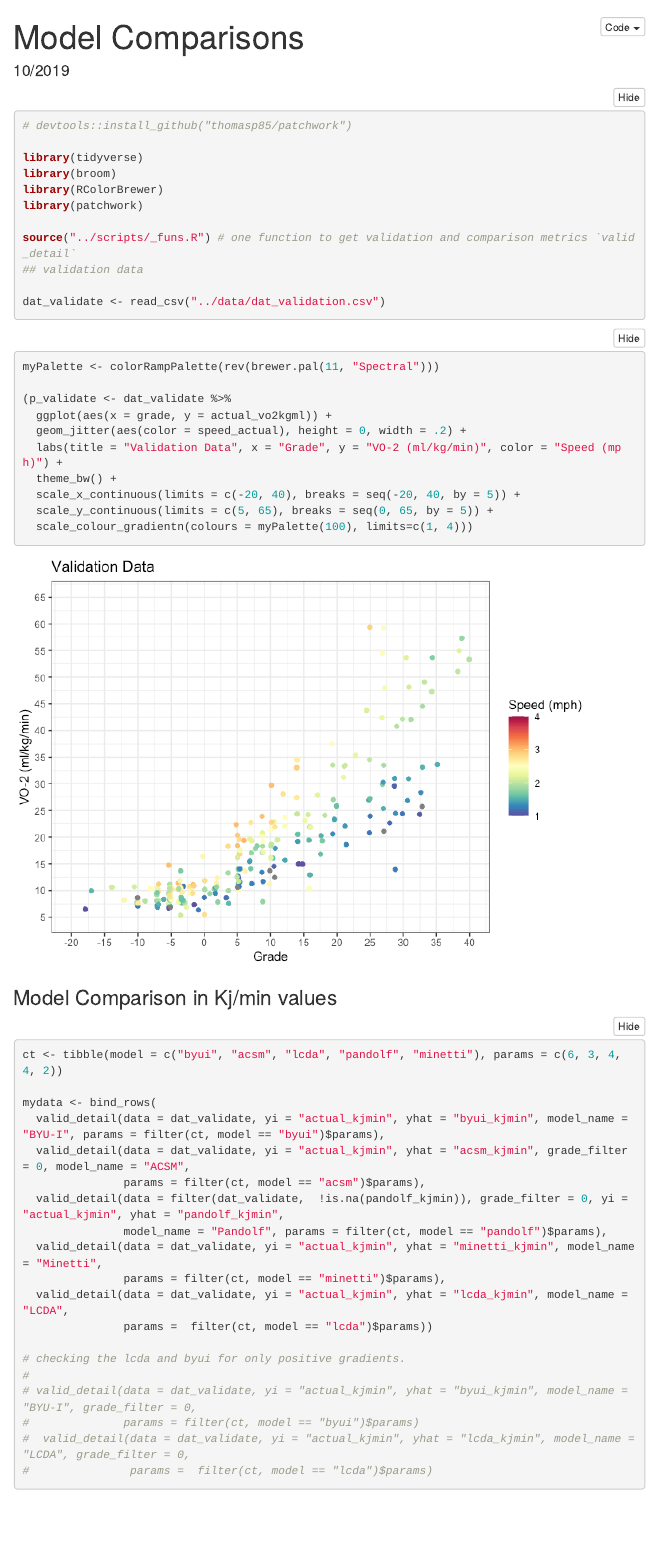
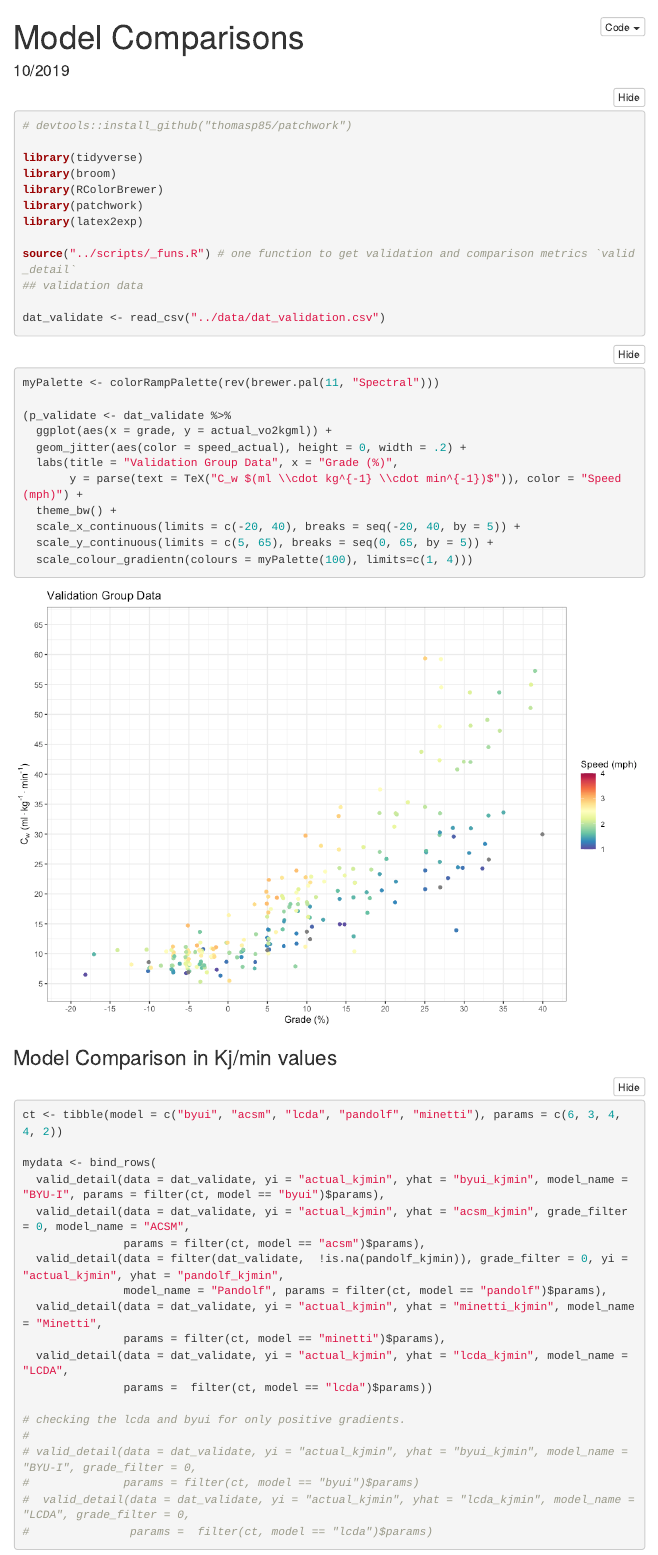
Before and after one commit to BYUIDSS/byui_metabolic_equation_lankford, an R Markdown document (results/comparison.Rmd): the page in a window 1100 px wide, from its top. The pictures show the output file results/comparison.html that the author committed with the source, opened offline; folded parts are opened; menus at the side of the page are left out.

Commit message:
update chart text

````diff
--- a/results/comparison.Rmd
+++ b/results/comparison.Rmd
@@ -20,6 +20,7 @@ library(tidyverse)
 library(broom)
 library(RColorBrewer)
 library(patchwork)
+library(latex2exp)
 
 source("../scripts/_funs.R") # one function to get validation and comparison metrics `valid_detail`
 ## validation data
@@ -30,14 +31,15 @@ dat_validate <- read_csv("../data/dat_validation.csv")
 ```
 
 
-```{r}
+```{r, fig.width=10, fig.height=7}
 
 myPalette <- colorRampPalette(rev(brewer.pal(11, "Spectral")))
 
 (p_validate <- dat_validate %>%
   ggplot(aes(x = grade, y = actual_vo2kgml)) +
   geom_jitter(aes(color = speed_actual), height = 0, width = .2) +
-  labs(title = "Validation Data", x = "Grade", y = "VO-2 (ml/kg/min)", color = "Speed (mph)") +
+  labs(title = "Validation Group Data", x = "Grade (%)",
+       y = parse(text = TeX("C_w $(ml \\cdot kg^{-1} \\cdot min^{-1})$")), color = "Speed (mph)") +
   theme_bw() +
   scale_x_continuous(limits = c(-20, 40), breaks = seq(-20, 40, by = 5)) +
   scale_y_continuous(limits = c(5, 65), breaks = seq(0, 65, by = 5)) +
````
Also changed, not shown: results/model.Rmd (+3 -1 lines), results/comparison.html, results/comparison.md, results/comparison_files/figure-html/unnamed-chunk-1-1.png, results/comparison_files/figure-html/unnamed-chunk-5-1.png, results/model.html, results/model.md, results/model_files/figure-html/unnamed-chunk-2-1.png.
